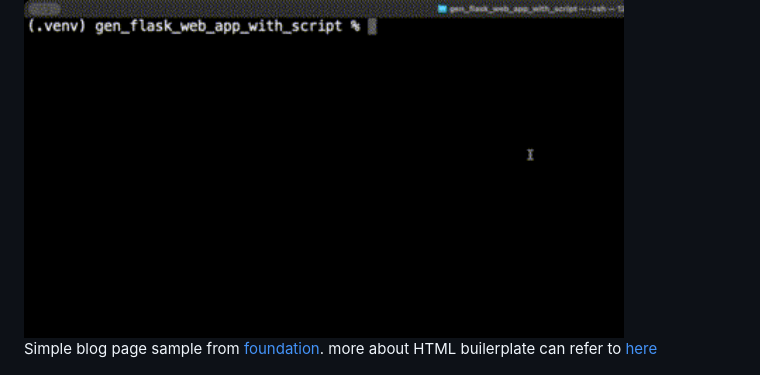
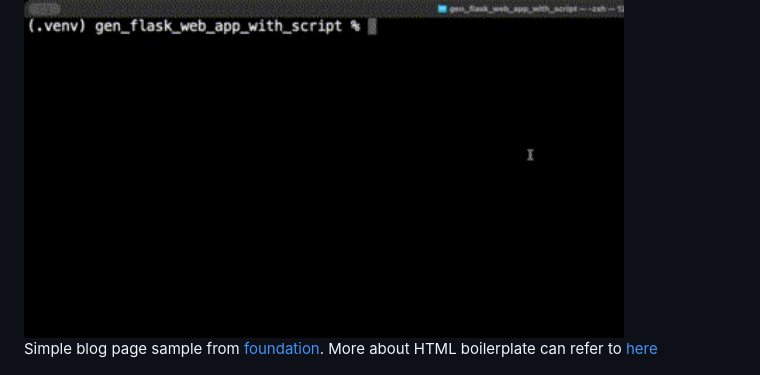
Before and after one commit to scheehan/gen_flask_web_app_with_script, a Markdown page: README.md, the part around the change. Rendered like a GitHub page.

```diff
--- a/README.md
+++ b/README.md
@@ -64,7 +64,7 @@ What you will get once ran the script.
 <img src="/images/mac_output2.gif" alt="mac output" width="600" height="400">
 
 
-Simple blog page sample from [foundation][1]. more about HTML builerplate can refer to [here][3]
+Simple blog page sample from [foundation][1]. More about HTML boilerplate can refer to [here][3]
 
 ![my_intro](/images/blog_page.png)
 
```
